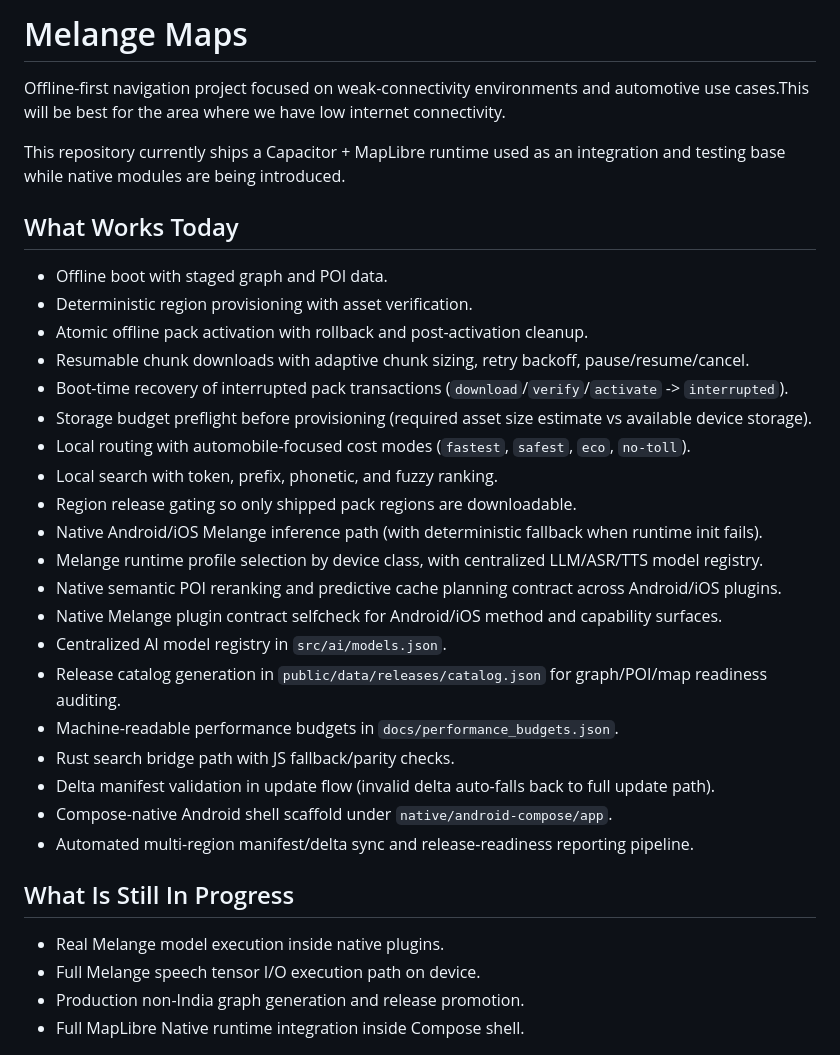
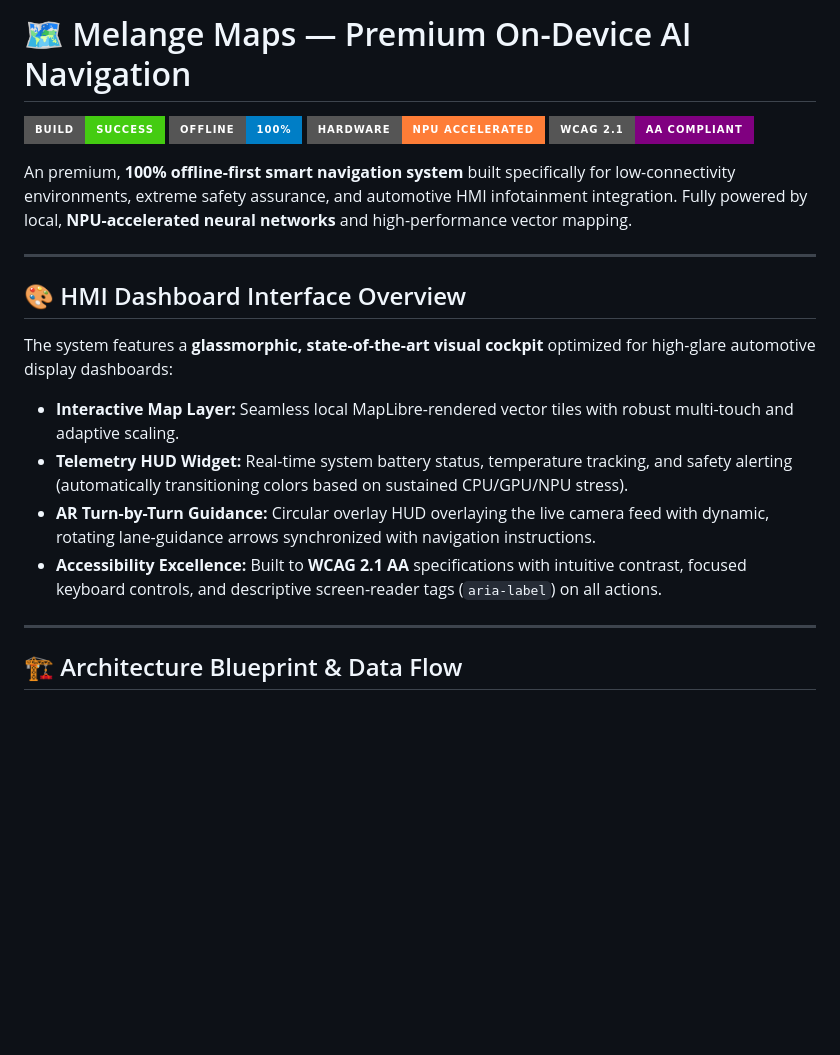
Before and after one commit to sudhanshu112233shukla/Maps, a Markdown page: README.md, the part around one of its changes. Rendered like a GitHub page; badges without logos; blank space fills up the shorter version.

```diff
--- a/README.md
+++ b/README.md
@@ -1,36 +1,22 @@
-# Melange Maps
+# 🗺️ Melange Maps — Premium On-Device AI Navigation
 
-Offline-first navigation project focused on weak-connectivity environments and automotive use cases.This will be best for the area where we have low internet connectivity.
+[![Build Status](https://img.shields.io/badge/Build-Success-brightgreen?style=for-the-badge)](https://github.com/sudhanshu112233shukla/Maps.git)
+[![Offline Capable](https://img.shields.io/badge/Offline-100%25-blue?style=for-the-badge)](https://github.com/sudhanshu112233shukla/Maps.git)
+[![NPU Accelerated](https://img.shields.io/badge/Hardware-NPU%20Accelerated-orange?style=for-the-badge)](https://github.com/sudhanshu112233shukla/Maps.git)
+[![Accessibility Compliant](https://img.shields.io/badge/WCAG%202.1-AA%20Compliant-purple?style=for-the-badge)](https://github.com/sudhanshu112233shukla/Maps.git)
 
-This repository currently ships a Capacitor + MapLibre runtime used as an integration and testing base while native modules are being introduced.
+An premium, **100% offline-first smart navigation system** built specifically for low-connectivity environments, extreme safety assurance, and automotive HMI infotainment integration. Fully powered by local, **NPU-accelerated neural networks** and high-performance vector mapping.
 
-## What Works Today
+---
 
-- Offline boot with staged graph and POI data.
-- Deterministic region provisioning with asset verification.
-- Atomic offline pack activation with rollback and post-activation cleanup.
-- Resumable chunk downloads with adaptive chunk sizing, retry backoff, pause/resume/cancel.
-- Boot-time recovery of interrupted pack transactions (`download`/`verify`/`activate` -> `interrupted`).
-- Storage budget preflight before provisioning (required asset size estimate vs available device storage).
-- Local routing with automobile-focused cost modes (`fastest`, `safest`, `eco`, `no-toll`).
-- Local search with token, prefix, phonetic, and fuzzy ranking.
-- Region release gating so only shipped pack regions are downloadable.
-- Native Android/iOS Melange inference path (with deterministic fallback when runtime init fails).
-- Melange runtime profile selection by device class, with centralized LLM/ASR/TTS model registry.
-- Native semantic POI reranking and predictive cache planning contract across Android/iOS plugins.
-- Native Melange plugin contract selfcheck for Android/iOS method and capability surfaces.
-- Centralized AI model registry in `src/ai/models.json`.
-- Release catalog generation in `public/data/releases/catalog.json` for graph/POI/map readiness auditing.
-- Machine-readable performance budgets in `docs/performance_budgets.json`.
-- Rust search bridge path with JS fallback/parity checks.
-- Delta manifest validation in update flow (invalid delta auto-falls back to full update path).
-- Compose-native Android shell scaffold under `native/android-compose/app`.
-- Automated multi-region manifest/delta sync and release-readiness reporting pipeline.
+## 🎨 HMI Dashboard Interface Overview
+The system features a **glassmorphic, state-of-the-art visual cockpit** optimized for high-glare automotive display dashboards:
+* **Interactive Map Layer:** Seamless local MapLibre-rendered vector tiles with robust multi-touch and adaptive scaling.
+* **Telemetry HUD Widget:** Real-time system battery status, temperature tracking, and safety alerting (automatically transitioning colors based on sustained CPU/GPU/NPU stress).
+* **AR Turn-by-Turn Guidance:** Circular overlay HUD overlaying the live camera feed with dynamic, rotating lane-guidance arrows synchronized with navigation instructions.
+* **Accessibility Excellence:** Built to **WCAG 2.1 AA** specifications with intuitive contrast, focused keyboard controls, and descriptive screen-reader tags (`aria-label`) on all actions.
 
-## What Is Still In Progress
+---
 
-- Real Melange model execution inside native plugins.
-- Full Melange speech tensor I/O execution path on device.
-- Production non-India graph generation and release promotion.
-- Full MapLibre Native runtime integration inside Compose shell.
+## 🏗️ Architecture Blueprint & Data Flow
 
```
Also changed, not shown: other parts of README.md (+99 -75 lines).
